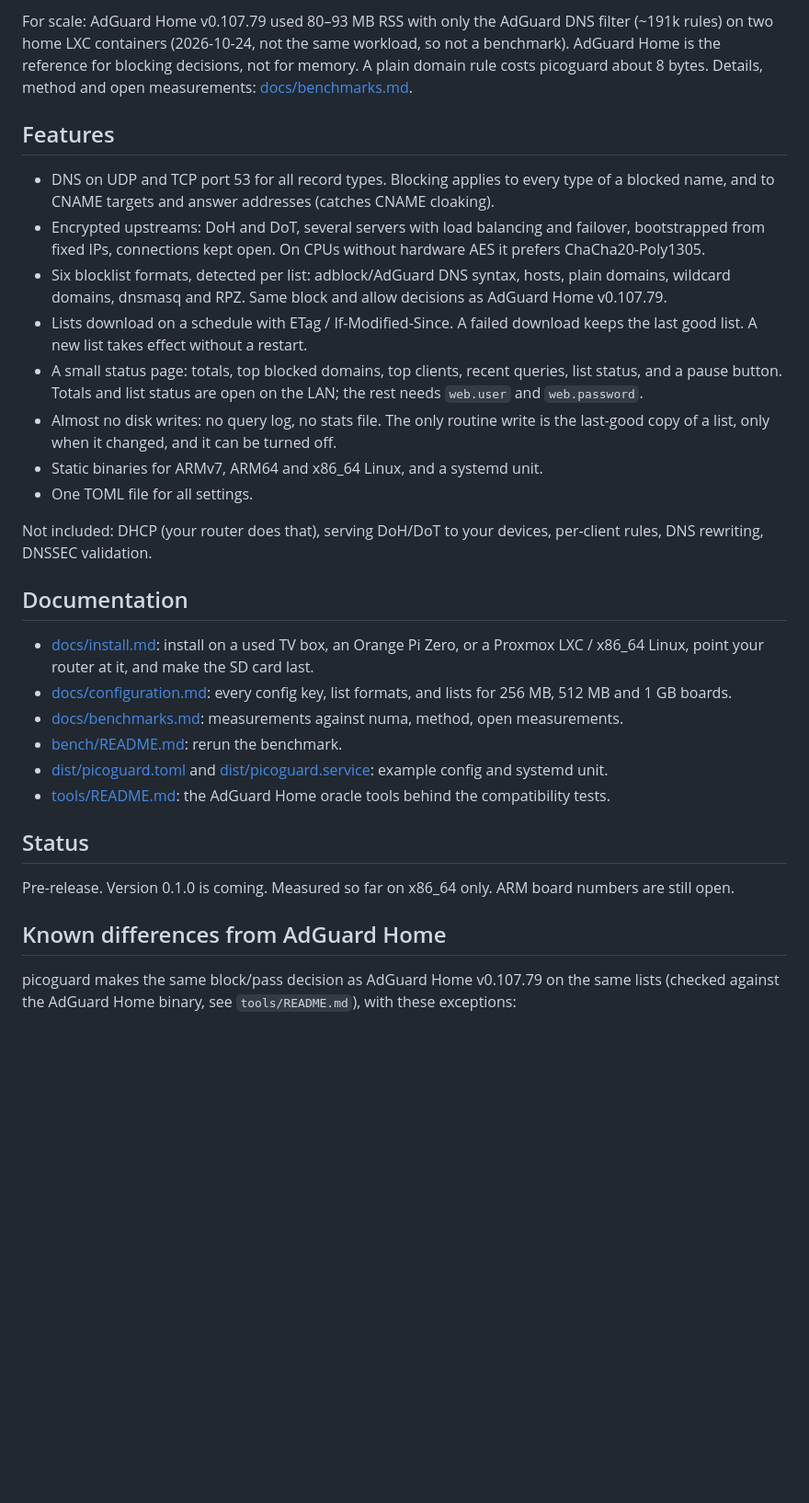
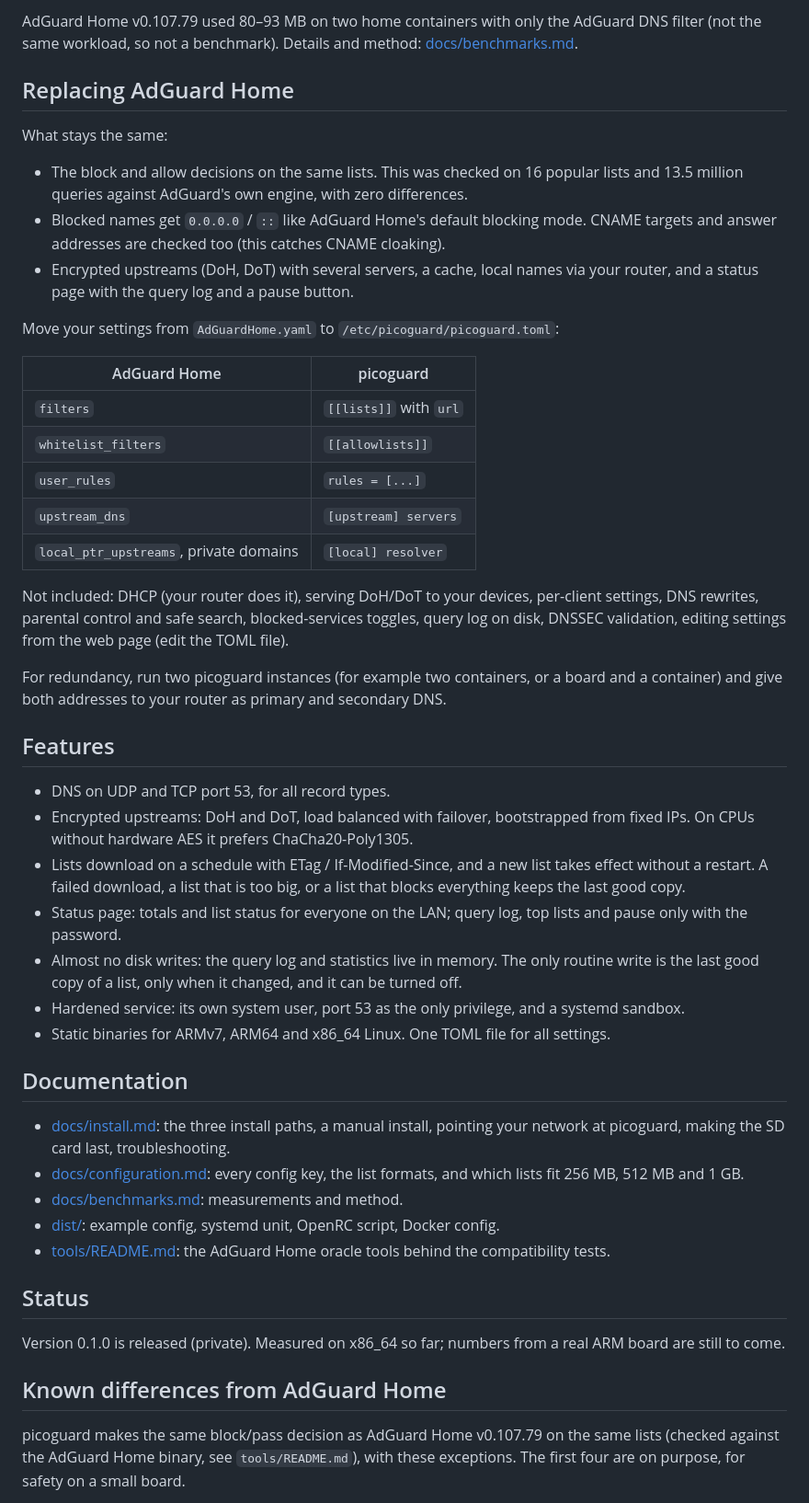
Before and after one commit to risan/picoguard, a Markdown page: README.md, the part around one of its changes. Shown at 92% size. Rendered like a GitHub page; blank space fills up the shorter version.

Commit message:
Rewrite the README around quick start, blocking results and replacing AdGuard Home

```diff
--- a/README.md
+++ b/README.md
@@ -21,50 +77,68 @@ container, 2026-10-25):
 
-For scale: AdGuard Home v0.107.79 used 80–93 MB RSS with only the AdGuard DNS filter (~191k
-rules) on two home LXC containers (2026-10-24, not the same workload, so not a benchmark).
-AdGuard Home is the reference for blocking decisions, not for memory. A plain domain rule costs
-picoguard about 8 bytes. Details, method and open measurements:
-[docs/benchmarks.md](docs/benchmarks.md).
+AdGuard Home v0.107.79 used 80–93 MB on two home containers with only the AdGuard DNS filter (not
+the same workload, so not a benchmark). Details and method: [docs/benchmarks.md](docs/benchmarks.md).
+
+## Replacing AdGuard Home
+
+What stays the same:
+
+- The block and allow decisions on the same lists. This was checked on 16 popular lists and
+  13.5 million queries against AdGuard's own engine, with zero differences.
+- Blocked names get `0.0.0.0` / `::` like AdGuard Home's default blocking mode. CNAME targets and
+  answer addresses are checked too (this catches CNAME cloaking).
+- Encrypted upstreams (DoH, DoT) with several servers, a cache, local names via your router, and a
+  status page with the query log and a pause button.
+
+Move your settings from `AdGuardHome.yaml` to `/etc/picoguard/picoguard.toml`:
+
+| AdGuard Home | picoguard |
+|---|---|
+| `filters` | `[[lists]]` with `url` |
+| `whitelist_filters` | `[[allowlists]]` |
+| `user_rules` | `rules = [...]` |
+| `upstream_dns` | `[upstream] servers` |
+| `local_ptr_upstreams`, private domains | `[local] resolver` |
+
+Not included: DHCP (your router does it), serving DoH/DoT to your devices, per-client settings,
+DNS rewrites, parental control and safe search, blocked-services toggles, query log on disk,
+DNSSEC validation, editing settings from the web page (edit the TOML file).
+
+For redundancy, run two picoguard instances (for example two containers, or a board and a
+container) and give both addresses to your router as primary and secondary DNS.
 
 ## Features
 
-- DNS on UDP and TCP port 53 for all record types. Blocking applies to every type of a blocked
-  name, and to CNAME targets and answer addresses (catches CNAME cloaking).
-- Encrypted upstreams: DoH and DoT, several servers with load balancing and failover, bootstrapped
-  from fixed IPs, connections kept open. On CPUs without hardware AES it prefers ChaCha20-Poly1305.
-- Six blocklist formats, detected per list: adblock/AdGuard DNS syntax, hosts, plain domains,
-  wildcard domains, dnsmasq and RPZ. Same block and allow decisions as AdGuard Home v0.107.79.
-- Lists download on a schedule with ETag / If-Modified-Since. A failed download keeps the last
-  good list. A new list takes effect without a restart.
-- A small status page: totals, top blocked domains, top clients, recent queries, list status, and
-  a pause button. Totals and list status are open on the LAN; the rest needs `web.user` and
-  `web.password`.
-- Almost no disk writes: no query log, no stats file. The only routine write is the last-good
-  copy of a list, only when it changed, and it can be turned off.
-- Static binaries for ARMv7, ARM64 and x86_64 Linux, and a systemd unit.
-- One TOML file for all settings.
-
-Not included: DHCP (your router does that), serving DoH/DoT to your devices, per-client rules,
-DNS rewriting, DNSSEC validation.
+- DNS on UDP and TCP port 53, for all record types.
+- Encrypted upstreams: DoH and DoT, load balanced with failover, bootstrapped from fixed IPs. On
+  CPUs without hardware AES it prefers ChaCha20-Poly1305.
+- Lists download on a schedule with ETag / If-Modified-Since, and a new list takes effect without
+  a restart. A failed download, a list that is too big, or a list that blocks everything keeps the
+  last good copy.
+- Status page: totals and list status for everyone on the LAN; query log, top lists and pause
+  only with the password.
+- Almost no disk writes: the query log and statistics live in memory. The only routine write is
+  the last good copy of a list, only when it changed, and it can be turned off.
+- Hardened service: its own system user, port 53 as the only privilege, and a systemd sandbox.
+- Static binaries for ARMv7, ARM64 and x86_64 Linux. One TOML file for all settings.
 
 ## Documentation
 
-- [docs/install.md](docs/install.md): install on a used TV box, an Orange Pi Zero, or a Proxmox
-  LXC / x86_64 Linux, point your router at it, and make the SD card last.
-- [docs/configuration.md](docs/configuration.md): every config key, list formats, and lists for
-  256 MB, 512 MB and 1 GB boards.
-- [docs/benchmarks.md](docs/benchmarks.md): measurements against numa, method, open measurements.
-- [bench/README.md](bench/README.md): rerun the benchmark.
-- [dist/picoguard.toml](dist/picoguard.toml) and [dist/picoguard.service](dist/picoguard.service):
-  example config and systemd unit.
+- [docs/install.md](docs/install.md): the three install paths, a manual install, pointing your
+  network at picoguard, making the SD card last, troubleshooting.
+- [docs/configuration.md](docs/configuration.md): every config key, the list formats, and which
+  lists fit 256 MB, 512 MB and 1 GB.
+- [docs/benchmarks.md](docs/benchmarks.md): measurements and method.
+- [dist/](dist/): example config, systemd unit, OpenRC script, Docker config.
 - [tools/README.md](tools/README.md): the AdGuard Home oracle tools behind the compatibility tests.
 
 ## Status
 
-Pre-release. Version 0.1.0 is coming. Measured so far on x86_64 only. ARM board numbers are still
-open.
+Version 0.1.0 is released (private). Measured on x86_64 so far; numbers from a real ARM board
+are still to come.
 
 ## Known differences from AdGuard Home
 
 picoguard makes the same block/pass decision as AdGuard Home v0.107.79 on the same lists
-(checked against the AdGuard Home binary, see `tools/README.md`), with these exceptions:
+(checked against the AdGuard Home binary, see `tools/README.md`), with these exceptions. The
+first four are on purpose, for safety on a small board.
 
```
Also changed, not shown: other parts of README.md (+80 -19 lines).
